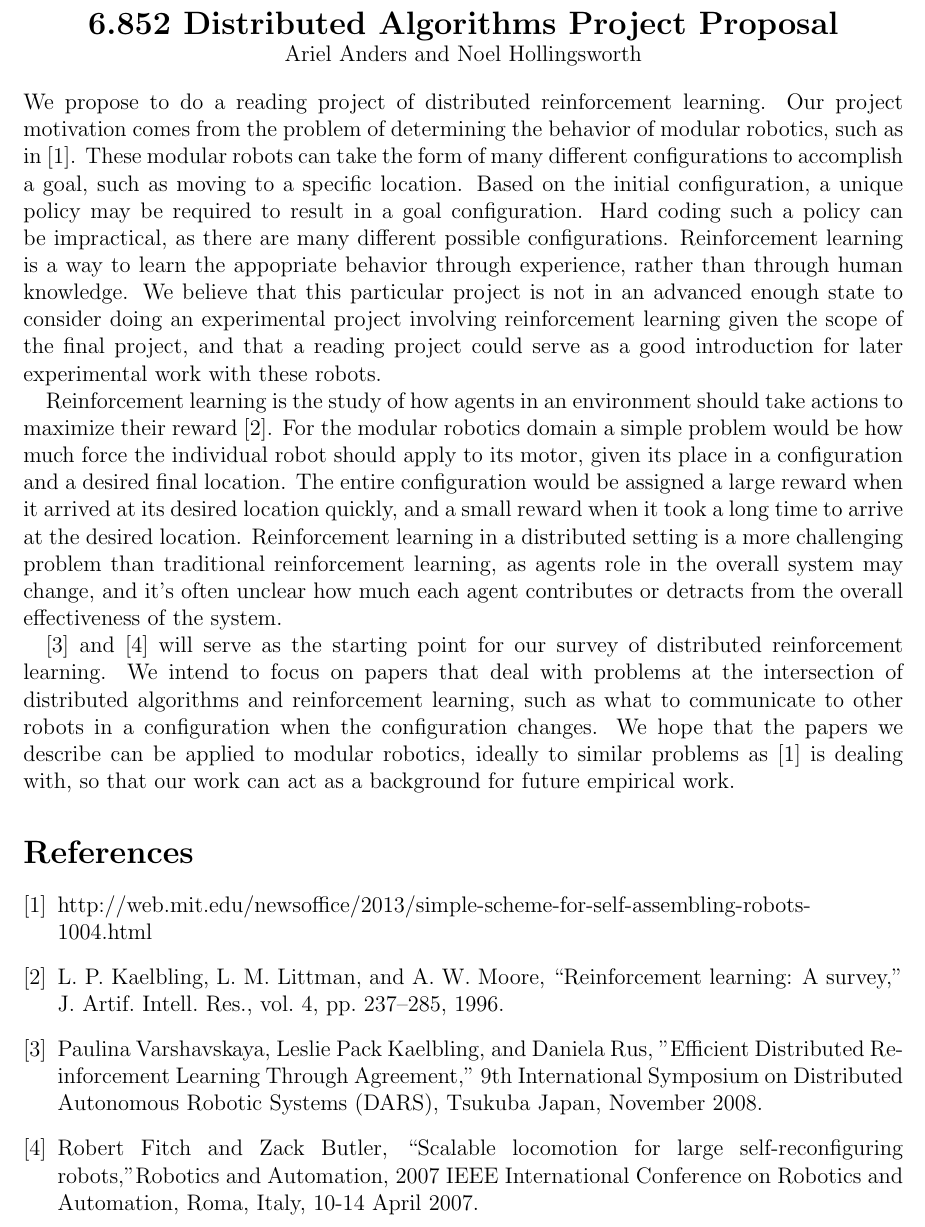
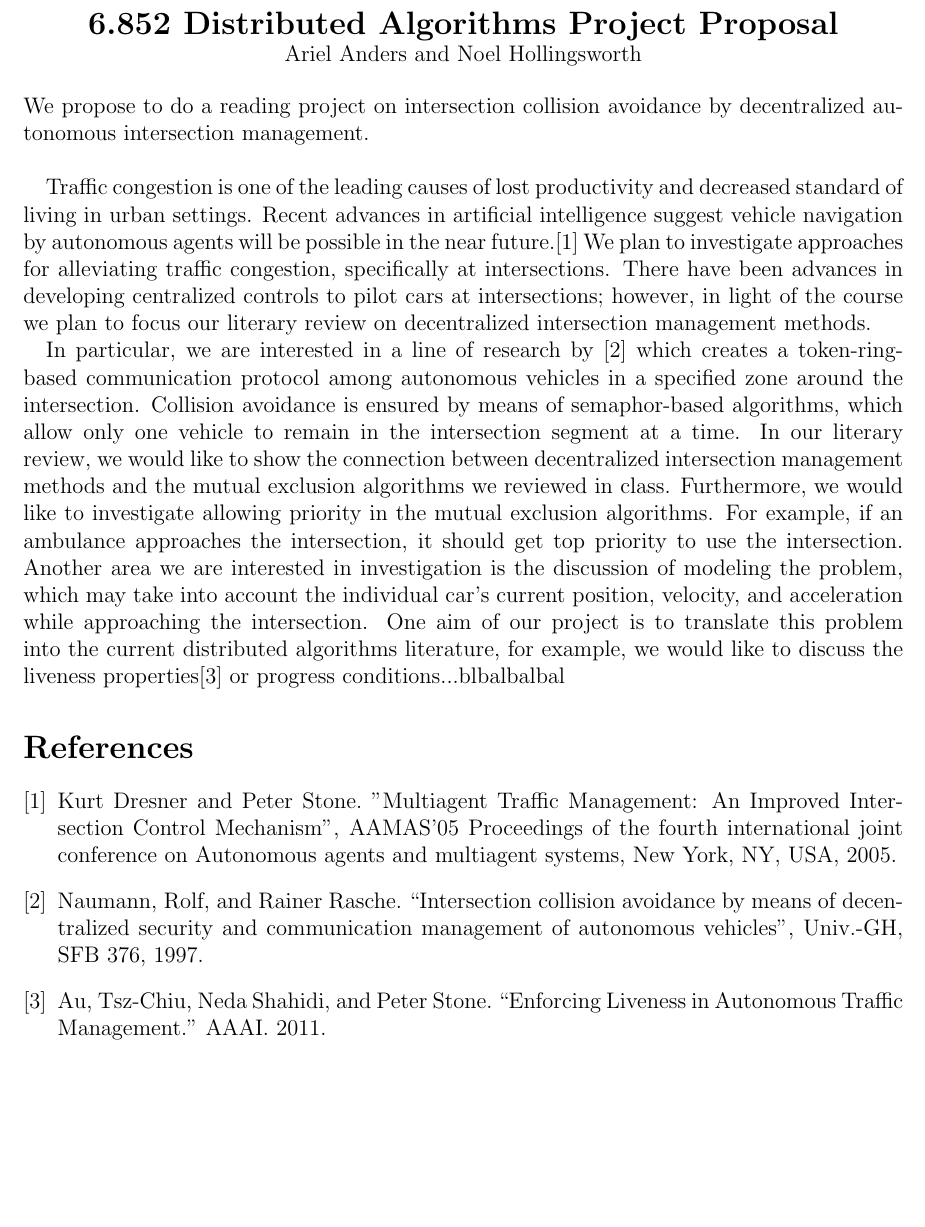
Before and after one commit to arii/6.852_project, a LaTeX document (proposal.tex): part of the page, cut so that both start at the same text, the shorter picture padded with empty space. Compiled offline with pdfLaTeX.

Commit message:
revised proposal for intersection manangement

```diff
--- a/proposal.tex
+++ b/proposal.tex
@@ -16,21 +16,21 @@
 6.852 Distributed Algorithms Project Proposal\\ }
 Ariel Anders and Noel Hollingsworth
 \end{center}
-We propose to do a reading project of distributed reinforcement learning. Our project motivation comes from the problem of determining the behavior of modular robotics, such as in \cite{modrobots}. These modular robots can take the form of many different configurations to accomplish a goal, such as moving to a specific location.   Based on the initial configuration, a unique policy may be required to result in a goal configuration. Hard coding such a policy  can be impractical, as there are many different possible configurations. Reinforcement learning is a way to learn the appopriate behavior through experience, rather than through human knowledge. We believe that this particular project is not in an advanced enough state to consider doing an experimental project involving reinforcement learning given the scope of the final project, and that a reading project could serve as a good introduction for later experimental work with these robots.\par
+We propose to do a reading project on intersection collision avoidance by decentralized autonomous intersection management.  \\
 
-Reinforcement learning is the study of how agents in an environment should take actions to maximize their reward \cite{reinforcement}. For the modular robotics domain a simple problem would be how much force the individual robot should apply to its motor, given its place in a configuration and a desired final location. The entire configuration would be assigned a large reward when it arrived at its desired location quickly, and a small reward when it took a long time to arrive at the desired location. Reinforcement learning in a distributed setting is a more challenging problem than traditional reinforcement learning, as agents role in the overall system may change, and it's often unclear how much each agent contributes or detracts from the overall effectiveness of the system.\par
+Traffic congestion is one of the leading causes of lost productivity and decreased standard of living in urban settings. Recent advances in artificial intelligence suggest vehicle navigation by autonomous agents will be possible in the near future.\cite{dresner}  We plan to investigate approaches for alleviating traffic congestion, specifically at intersections.  There have been advances in developing centralized controls to pilot cars at intersections; however, in light of the course we plan to focus our literary review on decentralized intersection management methods.
 
-\cite{distributedreinforcement} and \cite{scalablelocomotion} will serve as the starting point for our survey of distributed reinforcement learning. We intend to focus on papers that deal with problems at the intersection of distributed algorithms and reinforcement learning, such as what to communicate to other robots in a configuration when the configuration changes. We hope that the papers we describe can be applied to modular robotics, ideally to similar problems as \cite{modrobots} is dealing with, so that our work can act as a background for future empirical work.
+In particular, we are interested in a line of research by \cite{naumann} which creates a token-ring-based communication protocol among autonomous vehicles in a specified zone around the intersection.  Collision avoidance is ensured by means of semaphor-based algorithms, which allow only one vehicle to remain in the intersection segment at a time.  In our literary review, we would like to show the connection between decentralized intersection management methods and the mutual exclusion algorithms we reviewed in class.  Furthermore, we would like to investigate allowing priority in the mutual exclusion algorithms.  For example, if an ambulance approaches the intersection, it should get top priority to use the intersection.  Another area we are interested in investigation is the discussion of modeling the problem, which may take into account the individual car's current position, velocity, and acceleration while approaching the intersection.  One aim of our project is to translate this problem into the current distributed algorithms literature, for example, we would like to discuss the liveness properties\cite{tszchiu} or progress conditions...blbalbalbal
+
+
 \begin{thebibliography}{9}
-\bibitem{modrobots}
-http://web.mit.edu/newsoffice/2013/simple-scheme-for-self-assembling-robots-1004.html
-\bibitem{reinforcement}
-L. P. Kaelbling, L. M. Littman, and A. W. Moore, “Reinforcement
-learning: A survey,” J. Artif. Intell. Res., vol. 4, pp. 237–285, 1996.
-\bibitem{distributedreinforcement}
-Paulina Varshavskaya, Leslie Pack Kaelbling, and Daniela Rus, "Efficient Distributed Reinforcement Learning Through Agreement," 9th International Symposium on Distributed Autonomous Robotic Systems (DARS), Tsukuba Japan, November 2008.
-\bibitem{scalablelocomotion}
-Robert Fitch and  Zack Butler, ``Scalable locomotion for large self-reconfiguring robots,"Robotics and Automation, 2007 IEEE International Conference on Robotics and Automation, Roma, Italy, 10-14 April 2007.
 
+\bibitem{dresner}
+Kurt Dresner and Peter Stone. ''Multiagent Traffic Management: An Improved Intersection
+Control Mechanism", AAMAS'05 Proceedings of the fourth international joint conference on Autonomous agents and multiagent systems, New York, NY, USA, 2005.
+\bibitem{naumann}
+Naumann, Rolf, and Rainer Rasche. ``Intersection collision avoidance by means of decentralized security and communication management of autonomous vehicles", Univ.-GH, SFB 376, 1997.
+\bibitem{tszchiu}
+Au, Tsz-Chiu, Neda Shahidi, and Peter Stone. ``Enforcing Liveness in Autonomous Traffic Management." AAAI. 2011.
 \end{thebibliography}
 \end{document}
```
